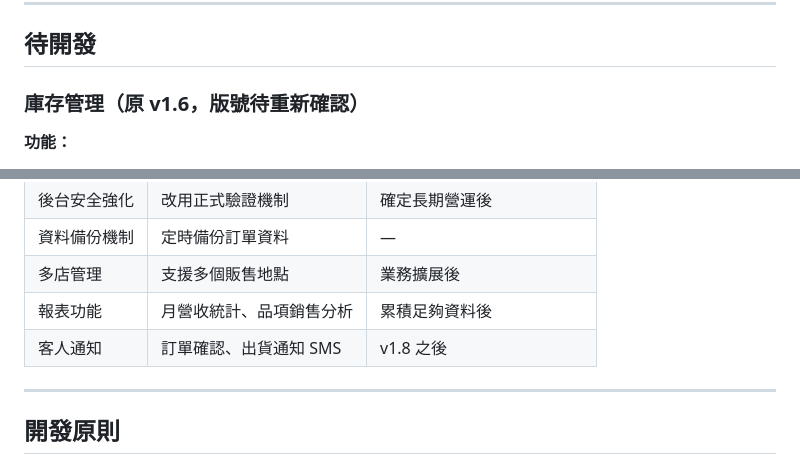
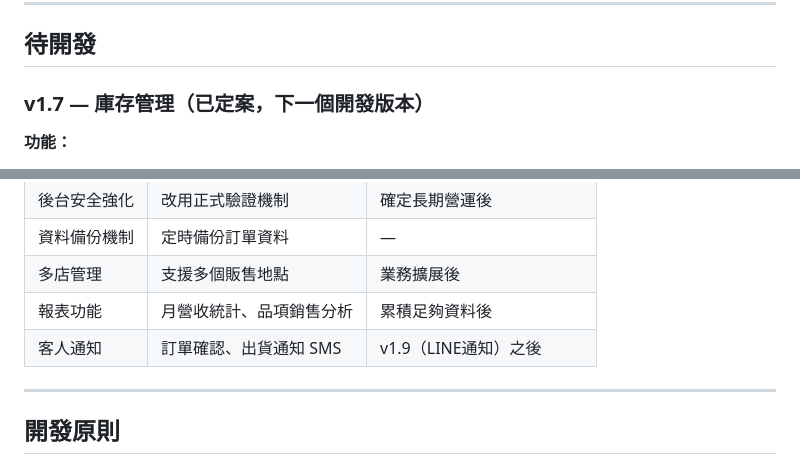
Before and after one commit to yijane4953-coder/zaoshi-order, a Markdown page: ROADMAP.md, 2 parts joined by grey strips. Drawn GitHub-style.

```diff
--- a/ROADMAP.md
+++ b/ROADMAP.md
@@ -179,7 +184,7 @@
 
 ## 待開發
 
-### 庫存管理（原 v1.6，版號待重新確認）
+### v1.7 — 庫存管理（已定案，下一個開發版本）
 
 **功能：**
 - 從 Google Sheet 商品設定分頁讀取庫存
@@ -238,7 +247,7 @@
 | 資料備份機制 | 定時備份訂單資料 | — |
 | 多店管理 | 支援多個販售地點 | 業務擴展後 |
 | 報表功能 | 月營收統計、品項銷售分析 | 累積足夠資料後 |
-| 客人通知 | 訂單確認、出貨通知 SMS | v1.8 之後 |
+| 客人通知 | 訂單確認、出貨通知 SMS | v1.9（LINE通知）之後 |
 
 ---
 
```
Also changed, not shown: other parts of ROADMAP.md (+14 -5 lines).
